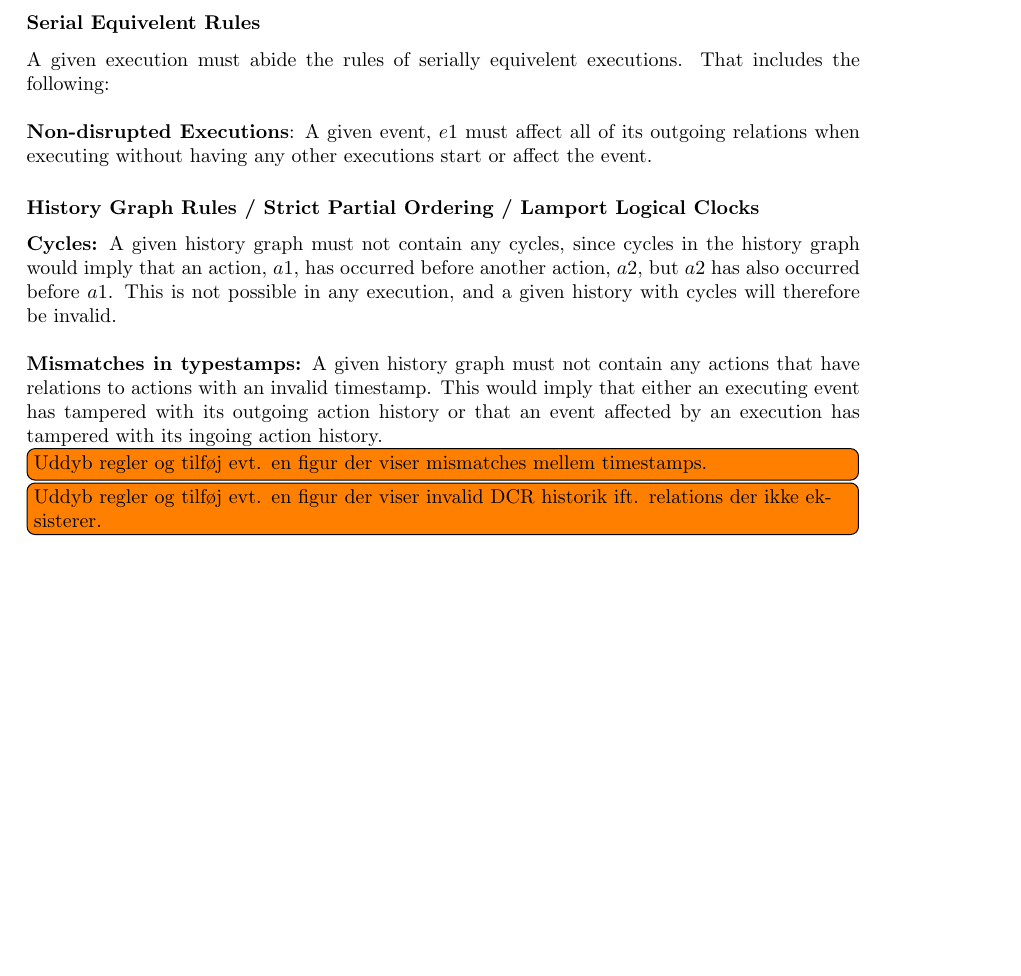
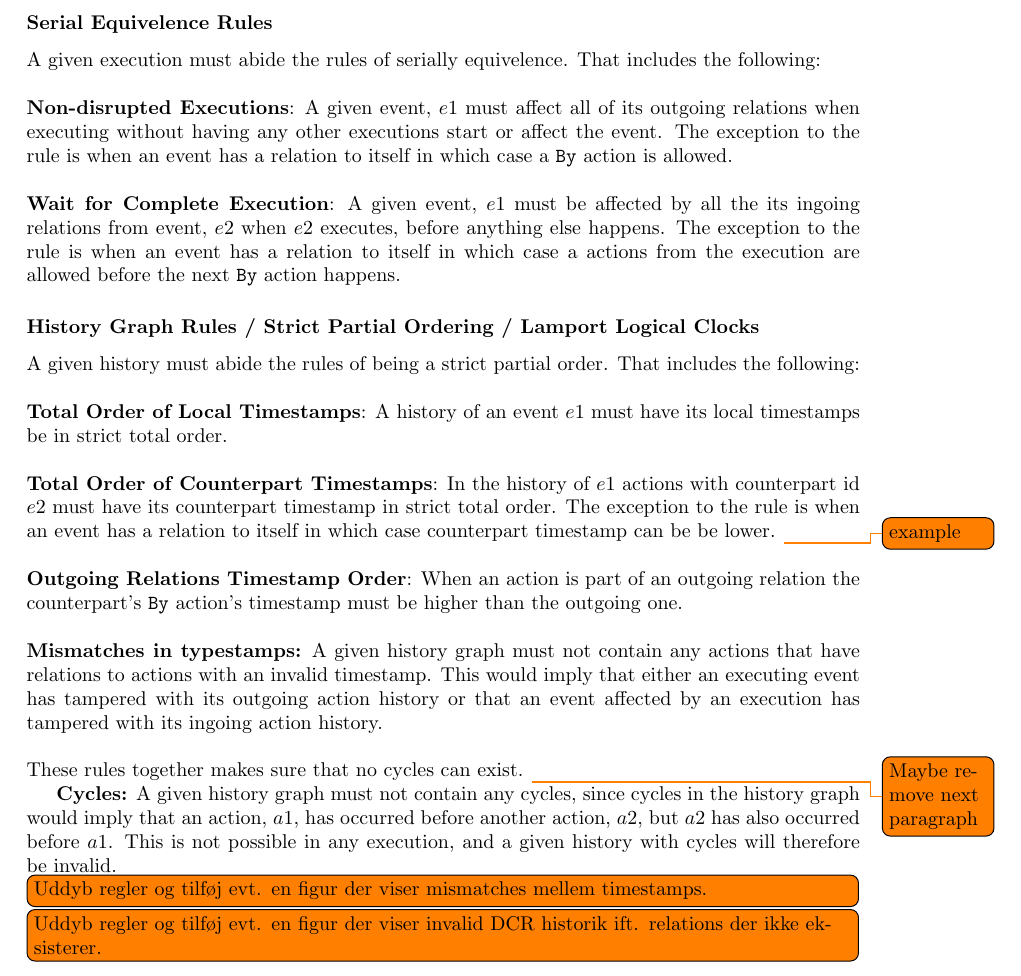
Before and after one commit to mikaellindemann/Distributed-Consensus, a LaTeX document (doc/texv2/DistributedConsensus.tex, which reads doc/texv2/6consensus/historyindcr.tex): part of page 19 of 27, cut so that both start at the same text, the shorter picture padded with empty space. Compiled offline with pdfLaTeX.

Commit message:
Wrote more about rules for validation

```diff
--- a/doc/texv2/6consensus/historyindcr.tex
+++ b/doc/texv2/6consensus/historyindcr.tex
@@ -26,15 +26,30 @@
 
 	\newpar \textbf{Executions in Valid States}: A given history for an event, $e1$, must only have executions where the state is included, and the event's conditions are either executed or excluded.
 
-	\subsubsection{Serial Equivelent Rules}
-	A given execution must abide the rules of serially equivelent executions. That includes the following:
+	\subsubsection{Serial Equivelence Rules}
+	A given execution must abide the rules of serially equivelence. That includes the following:
 
-	\newpar \textbf{Non-disrupted Executions}: A given event, $e1$ must affect all of its outgoing relations when executing without having any other executions start or affect the event.
+	\newpar \textbf{Non-disrupted Executions}: A given event, $e1$ must affect all of its outgoing relations when executing without having any other executions start or affect the event. The exception to the rule is when an event has a relation to itself in which case a \texttt{By} action is allowed.
+
+	\newpar \textbf{Wait for Complete Execution}: A given event, $e1$ must be affected by all the its ingoing relations from event, $e2$ when $e2$ executes, before anything else happens. The exception to the rule is when an event has a relation to itself in which case a actions from the execution are allowed before the next \texttt{By} action happens.
 
 	\subsubsection{History Graph Rules / Strict Partial Ordering / Lamport Logical Clocks}
+	A given history must abide the rules of being a strict partial order. That includes the following:
+
+	\newpar \textbf{Total Order of Local Timestamps}: A history of an event $e1$ must have its local timestamps be in strict total order.
+
+	\newpar \textbf{Total Order of Counterpart Timestamps}: In the history of $e1$ actions with counterpart id $e2$ must have its counterpart timestamp in strict total order.  The exception to the rule is when an event has a relation to itself in which case counterpart timestamp can be be lower. \todo{example}
+
+	\newpar \textbf{Outgoing Relations Timestamp Order}: When an action is part of an outgoing relation the counterpart's \texttt{By} action's timestamp must be higher than the outgoing one.
+
+	\newpar \textbf{Mismatches in typestamps:} A given history graph must not contain any actions that have relations to actions with an invalid timestamp. This would imply that either an executing event has tampered with its outgoing action history or that an event affected by an execution has tampered with its ingoing action history.
+
+	\newpar These rules together makes sure that no cycles can exist.
+	\todo{Maybe remove next paragraph}
+
 	\textbf{Cycles:} A given history graph must not contain any cycles, since cycles in the history graph would imply that an action, $a1$, has occurred before another action, $a2$, but $a2$ has also occurred before $a1$. This is not possible in any execution, and a given history with cycles will therefore be invalid.
 
-	\newpar \textbf{Mismatches in typestamps:} A given history graph must not contain any actions that have relations to actions with an invalid timestamp. This would imply that either an executing event has tampered with its outgoing action history or that an event affected by an execution has tampered with its ingoing action history.
+
 
 	\todo[inline]{Uddyb regler og tilføj evt. en figur der viser mismatches mellem timestamps. }
 
```
